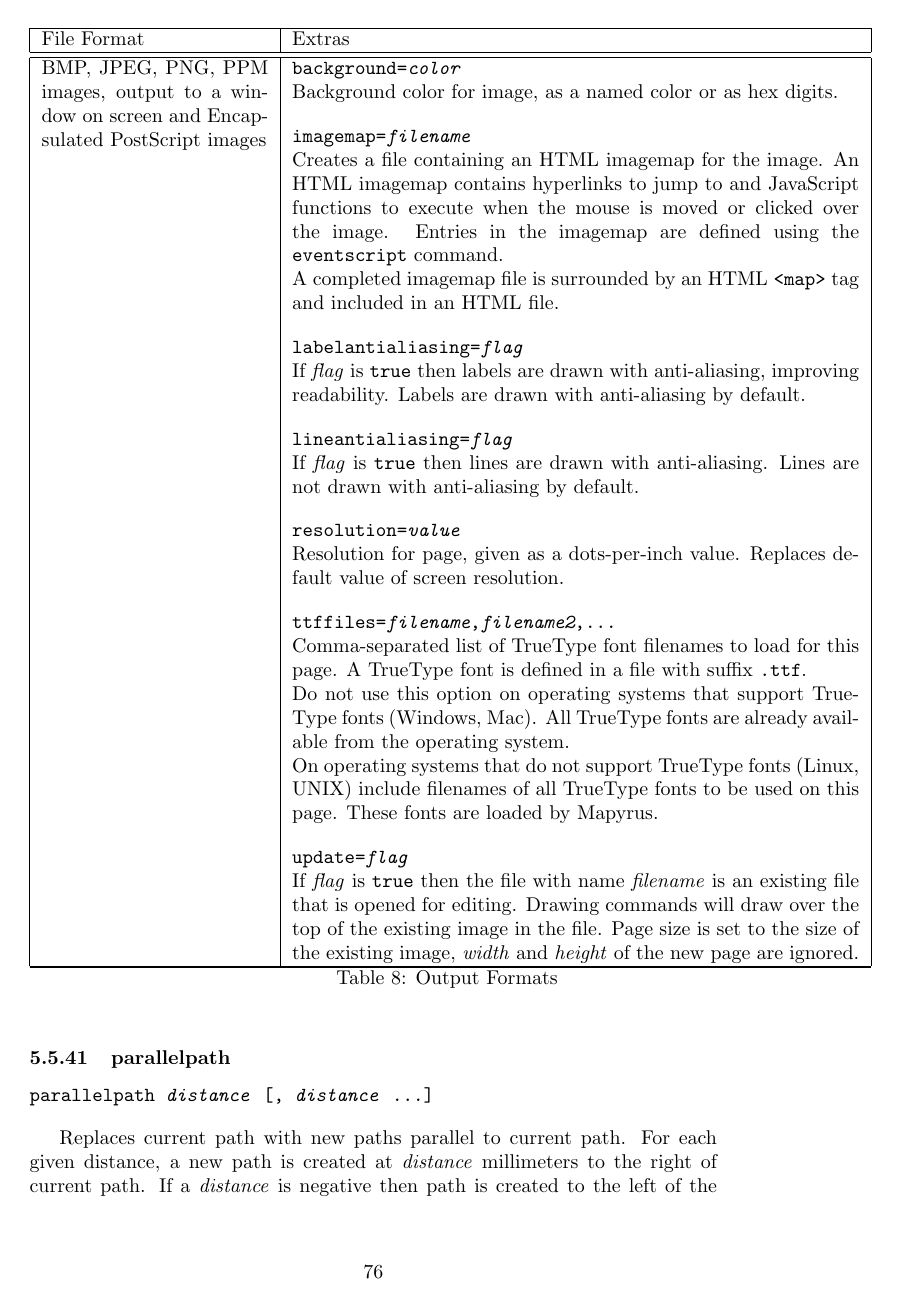
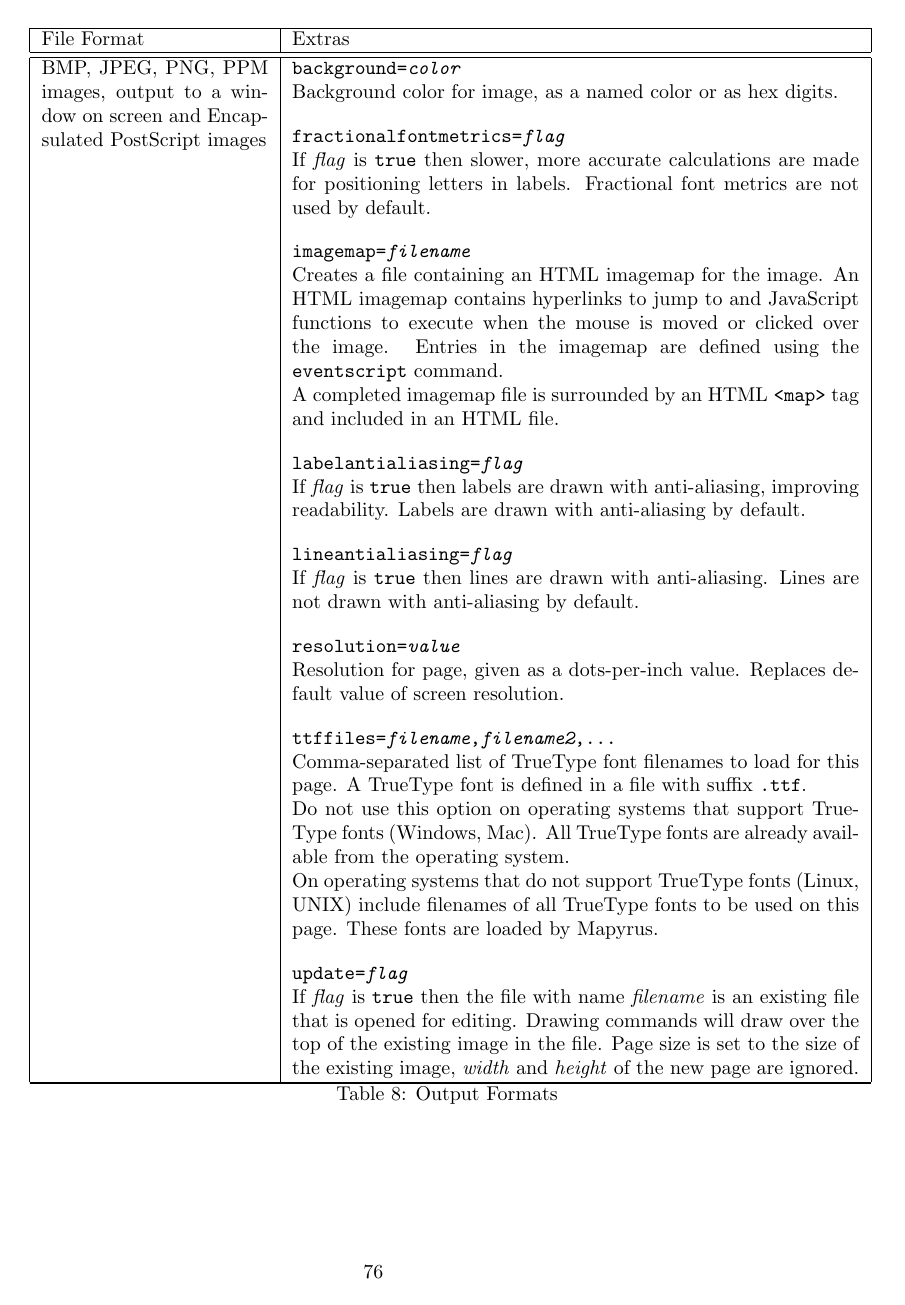
Before and after one commit to simoc/mapyrus, a LaTeX document (userdoc/mapyrus.tex, which reads userdoc/reference.tex): page 76 of 84. Compiled offline with pdfLaTeX.

Commit message:
Describe new fractionalfontmetrics= option to newpage command.

```diff
--- a/userdoc/reference.tex
+++ b/userdoc/reference.tex
@@ -2215,6 +2215,13 @@ and Encapsulated PostScript images &
 Background color for image, as a named color or as hex digits.
 
 \vspace{10pt}
+\texttt{fractionalfontmetrics=\textit{flag}}
+
+If \textit{flag} is \texttt{true} then slower, more accurate
+calculations are made for positioning letters in labels.
+Fractional font metrics are not used by default.
+
+\vspace{10pt}
 \texttt{imagemap=\textit{filename}}
 
 Creates a file containing an HTML imagemap for the image.
```
